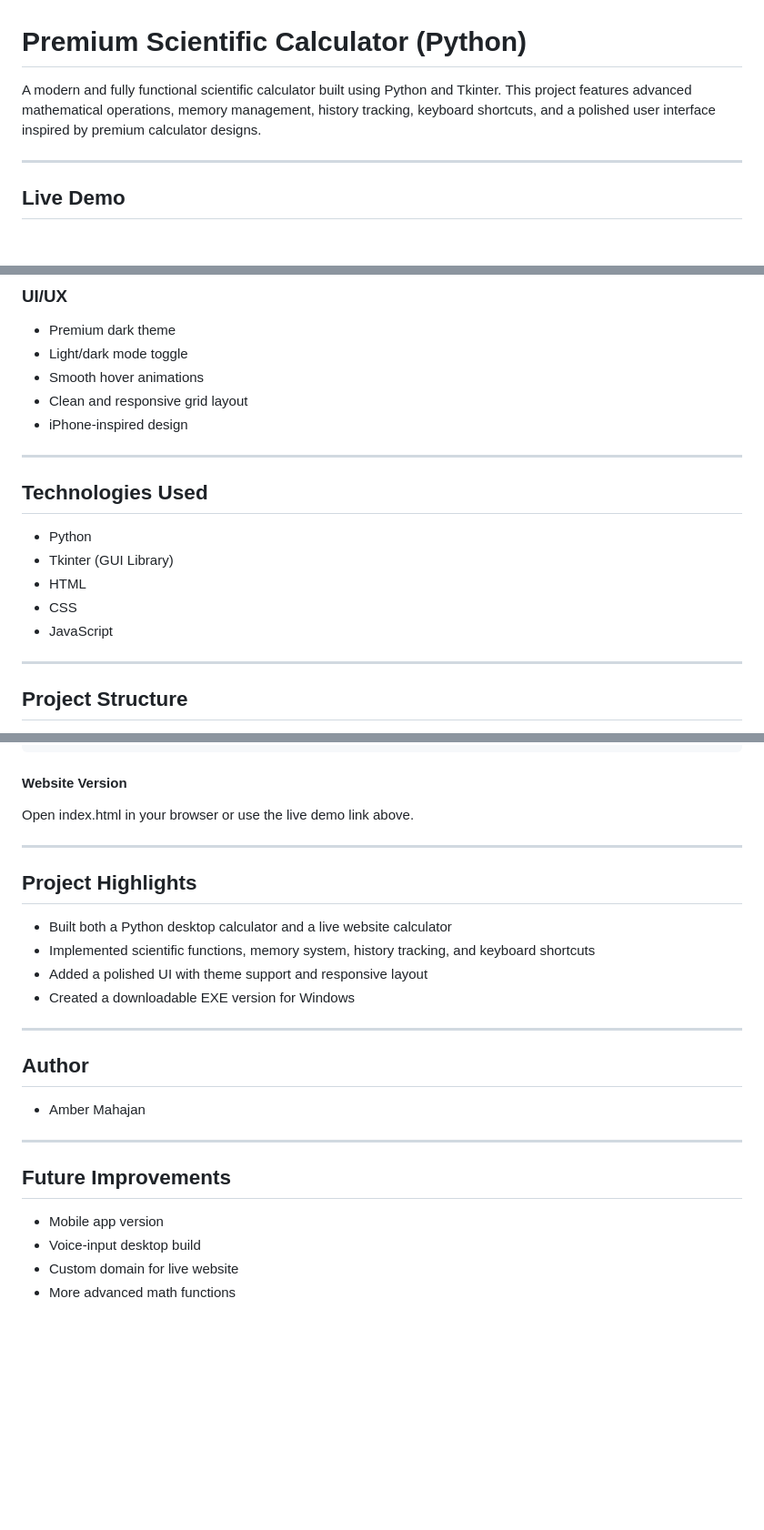
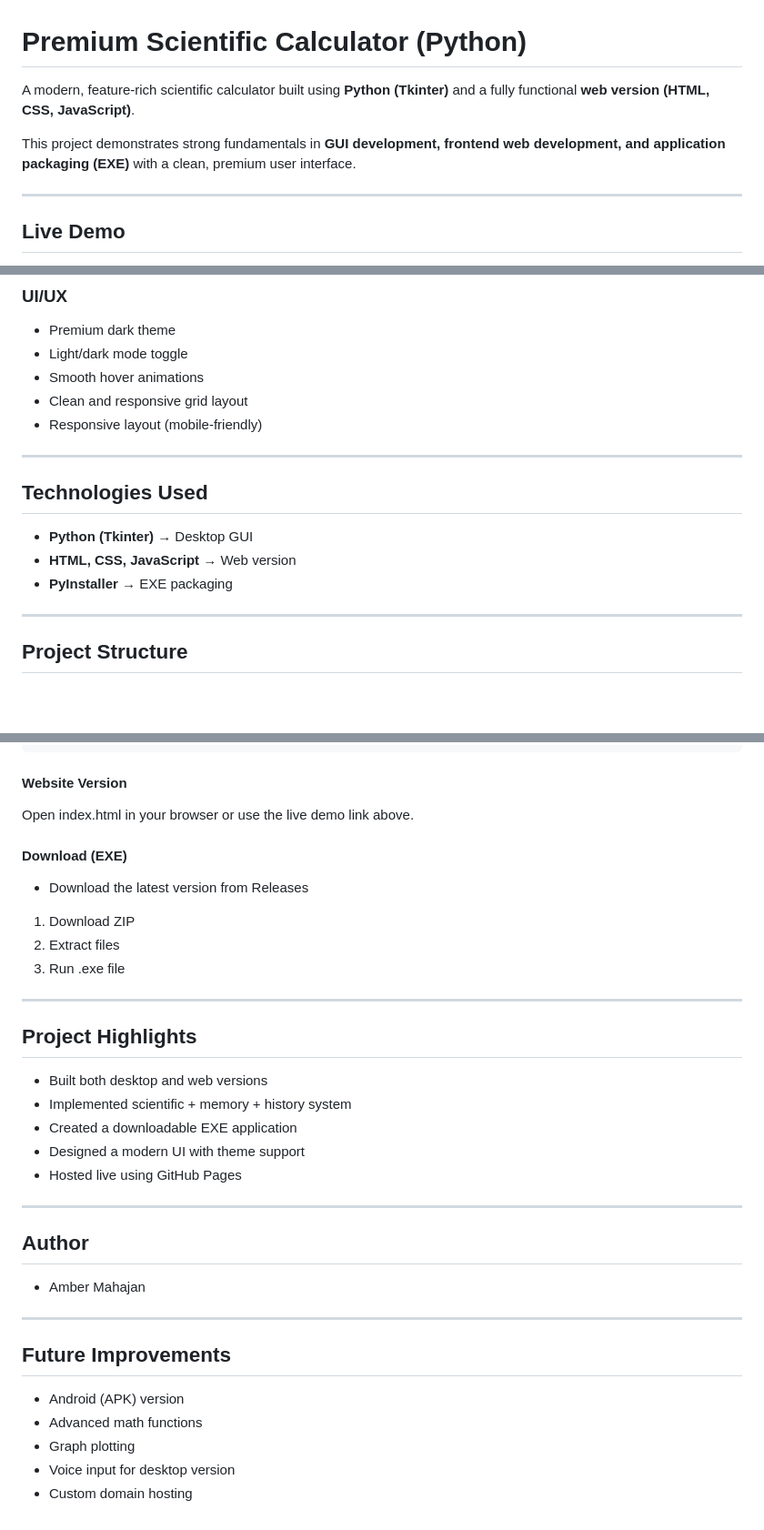
Before and after one commit to amberm1286-cyber/premium-calculator-python, a Markdown page: README.md, 3 parts joined by grey strips. Shown at 91% size. Drawn GitHub-style; blank space fills up the shorter version.

```diff
--- a/README.md
+++ b/README.md
@@ -1,5 +1,8 @@
 # Premium Scientific Calculator (Python)
-A modern and fully functional scientific calculator built using Python and Tkinter. This project features advanced mathematical operations, memory management, history tracking, keyboard shortcuts, and a polished user interface inspired by premium calculator designs.
+
+A modern, feature-rich scientific calculator built using **Python (Tkinter)** and a fully functional **web version (HTML, CSS, JavaScript)**.
+
+This project demonstrates strong fundamentals in **GUI development, frontend web development, and application packaging (EXE)** with a clean, premium user interface.
 
 ---
 
@@ -92,16 +95,14 @@ A modern and fully functional scientific calculator built using Python and Tkint
 - Light/dark mode toggle
 - Smooth hover animations
 - Clean and responsive grid layout
-- iPhone-inspired design
+- Responsive layout (mobile-friendly)
 
 ---
 
 ## Technologies Used
-- Python
-- Tkinter (GUI Library)
-- HTML
-- CSS
-- JavaScript
+- **Python (Tkinter)** → Desktop GUI
+- **HTML, CSS, JavaScript** → Web version
+- **PyInstaller** → EXE packaging
 
 ---
 
@@ -156,13 +157,22 @@ python calculator_gui.py
 
 Open index.html in your browser or use the live demo link above.
 
+#### Download (EXE)
+
+- Download the latest version from Releases
+1. Download ZIP
+2. Extract files
+3. Run .exe file
+
 ---
 
 ## Project Highlights
-- Built both a Python desktop calculator and a live website calculator
-- Implemented scientific functions, memory system, history tracking, and keyboard shortcuts
-- Added a polished UI with theme support and responsive layout
-- Created a downloadable EXE version for Windows
+
+- Built both desktop and web versions
+- Implemented scientific + memory + history system
+- Created a downloadable EXE application
+- Designed a modern UI with theme support
+- Hosted live using GitHub Pages
 
 ---
 
@@ -172,7 +182,9 @@ Open index.html in your browser or use the live demo link above.
 ---
 
 ## Future Improvements
-- Mobile app version
-- Voice-input desktop build
-- Custom domain for live website
-- More advanced math functions
+
+- Android (APK) version
+- Advanced math functions
+- Graph plotting
+- Voice input for desktop version
+- Custom domain hosting
```
